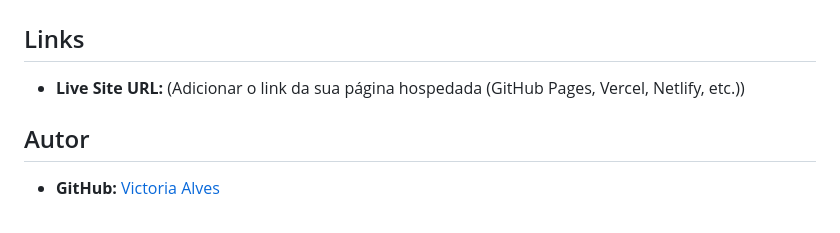
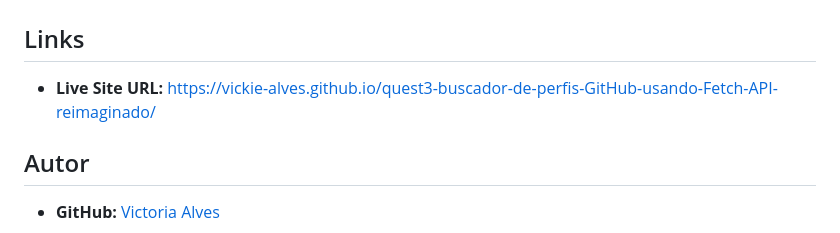
Before and after one commit to vickie-alves/quest3-buscador-de-perfis-GitHub-usando-Fetch-API-reimaginado, a Markdown page: README.md, the part around the change. Drawn GitHub-style.

Commit message:
Atualização do link para GitHub Pages no README

```diff
--- a/README.md
+++ b/README.md
@@ -32,7 +32,7 @@ Foi proposta a continuação do design apresentado em aula, organizando a visual
 
 ## Links
 
-* **Live Site URL:** (Adicionar o link da sua página hospedada (GitHub Pages, Vercel, Netlify, etc.))
+* **Live Site URL:** https://vickie-alves.github.io/quest3-buscador-de-perfis-GitHub-usando-Fetch-API-reimaginado/
 
 ## Autor
 
```
